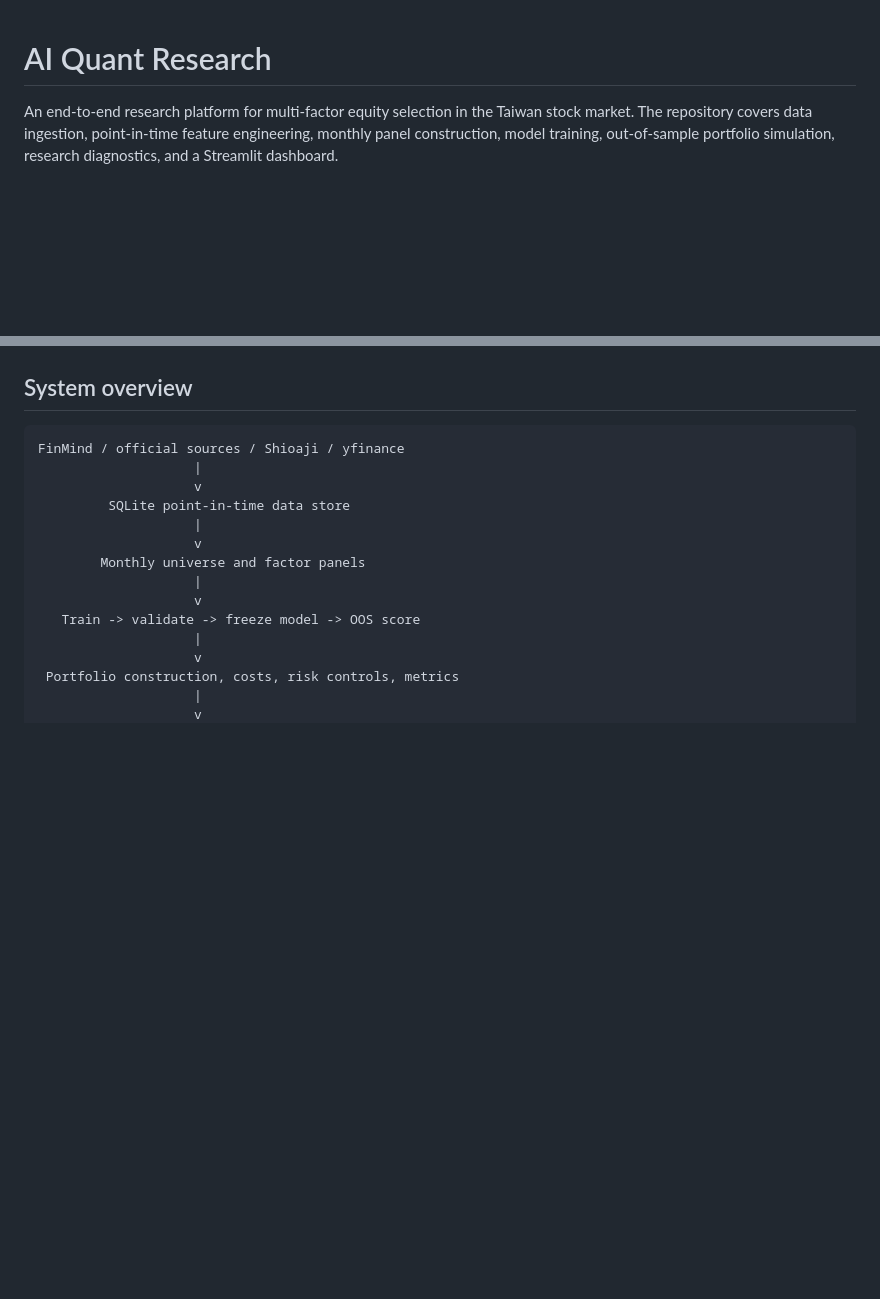
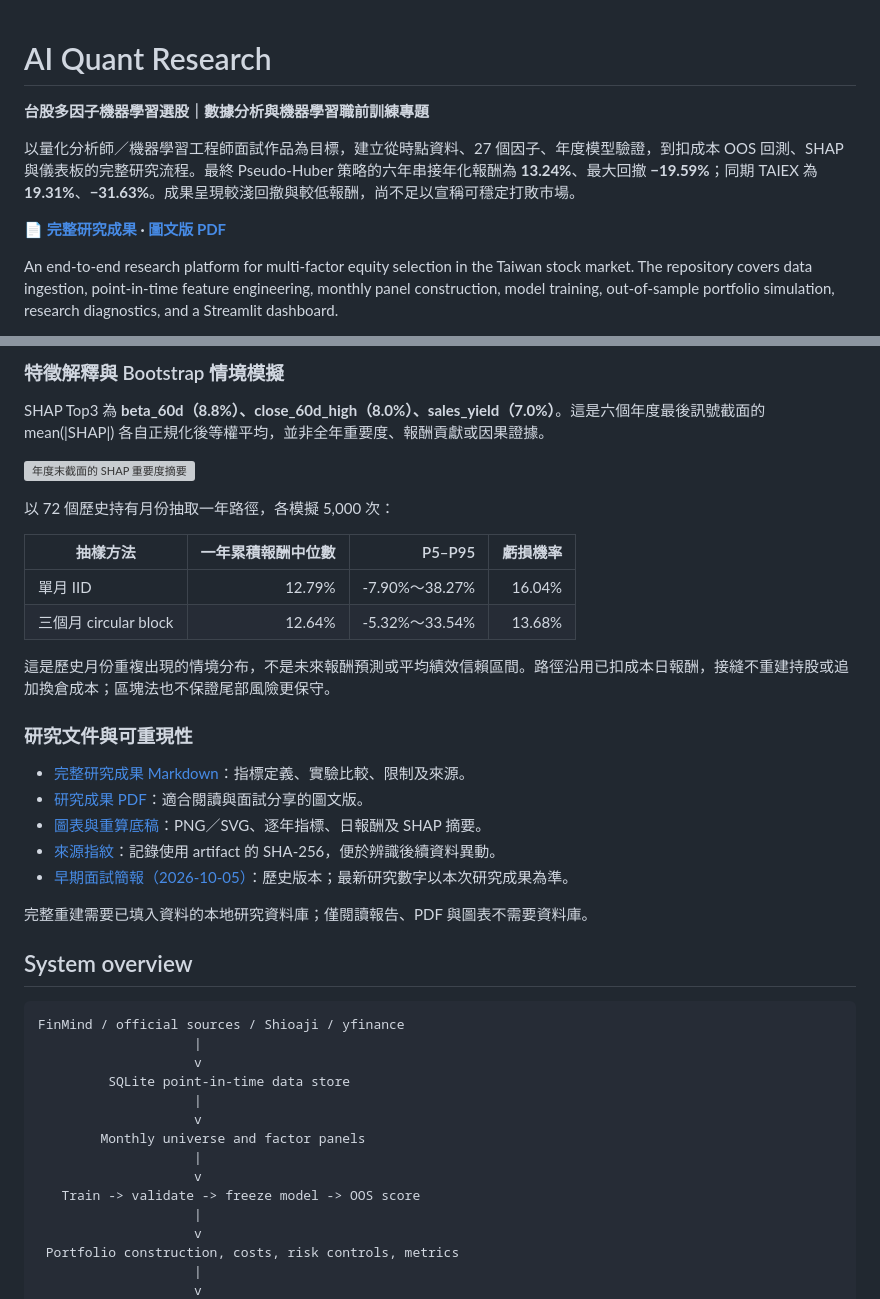
Before and after one commit to povmaru888/AI_Quant_Research, a Markdown page: README.md, 2 parts joined by grey strips. GitHub-like rendering; blank space fills up the shorter version; grey boxes are pictures that could not be loaded.

Commit message:
docs: update README with research results and OOS evidence

```diff
--- a/README.md
+++ b/README.md
@@ -1,4 +1,10 @@
 # AI Quant Research
+
+**台股多因子機器學習選股｜數據分析與機器學習職前訓練專題**
+
+以量化分析師／機器學習工程師面試作品為目標，建立從時點資料、27 個因子、年度模型驗證，到扣成本 OOS 回測、SHAP 與儀表板的完整研究流程。最終 Pseudo-Huber 策略的六年串接年化報酬為 **13.24%**、最大回撤 **−19.59%**；同期 TAIEX 為 **19.31%**、**−31.63%**。成果呈現較淺回撤與較低報酬，尚不足以宣稱可穩定打敗市場。
+
+📄 **[完整研究成果](研究成果.md) · [圖文版 PDF](output/pdf/研究成果.pdf)**
 
 An end-to-end research platform for multi-factor equity selection in the Taiwan stock market. The repository covers data ingestion, point-in-time feature engineering, monthly panel construction, model training, out-of-sample portfolio simulation, research diagnostics, and a Streamlit dashboard.
 
@@ -33,3 +83,27 @@ The concise interview presentation is available at [`output/pptx/taiwan_quant_re
+### 特徵解釋與 Bootstrap 情境模擬
+
+SHAP Top3 為 **beta_60d（8.8%）、close_60d_high（8.0%）、sales_yield（7.0%）**。這是六個年度最後訊號截面的 mean(|SHAP|) 各自正規化後等權平均，並非全年重要度、報酬貢獻或因果證據。
+
+![年度末截面的 SHAP 重要度摘要](output/research/research_results_assets/05_shap.png)
+
+以 72 個歷史持有月份抽取一年路徑，各模擬 5,000 次：
+
+| 抽樣方法 | 一年累積報酬中位數 | P5–P95 | 虧損機率 |
+| --- | ---: | ---: | ---: |
+| 單月 IID | 12.79% | -7.90%～38.27% | 16.04% |
+| 三個月 circular block | 12.64% | -5.32%～33.54% | 13.68% |
+
+這是歷史月份重複出現的情境分布，不是未來報酬預測或平均績效信賴區間。路徑沿用已扣成本日報酬，接縫不重建持股或追加換倉成本；區塊法也不保證尾部風險更保守。
+
+### 研究文件與可重現性
+
+- [完整研究成果 Markdown](研究成果.md)：指標定義、實驗比較、限制及來源。
+- [研究成果 PDF](output/pdf/研究成果.pdf)：適合閱讀與面試分享的圖文版。
+- [圖表與重算底稿](output/research/research_results_assets/)：PNG／SVG、逐年指標、日報酬及 SHAP 摘要。
+- [來源指紋](output/research/research_results_assets/provenance.json)：記錄使用 artifact 的 SHA-256，便於辨識後續資料異動。
+- [早期面試簡報（2026-10-05）](output/pptx/taiwan_quant_research_interview_2026-10-05.pptx)：歷史版本；最新研究數字以本次研究成果為準。
+
+完整重建需要已填入資料的本地研究資料庫；僅閱讀報告、PDF 與圖表不需要資料庫。
 
 ## System overview
 
```
Also changed, not shown: other parts of README.md (+52 -8 lines).
